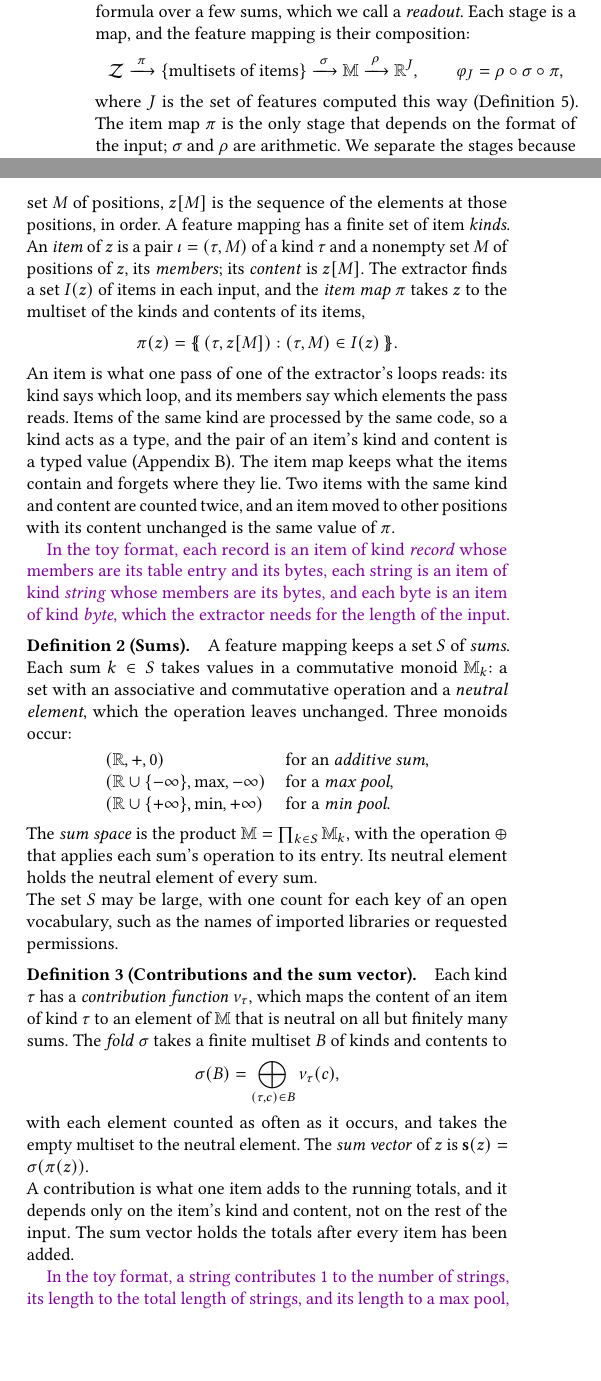
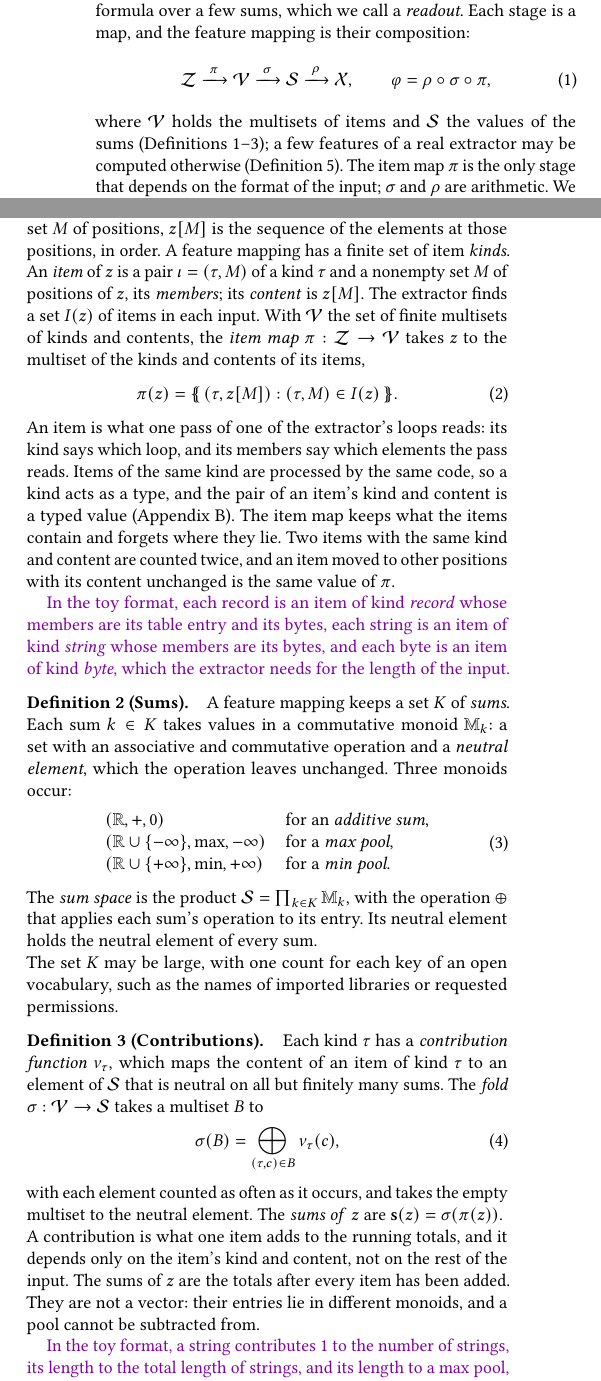
Before and after one commit to lkurlandski/ProvExp, a LaTeX paper (manuscript/main.tex, which reads manuscript/_d_framework.tex): two parts of the columns of page 2 of 14, joined at a grey line, cut so that both start at the same text, the shorter picture padded with empty space. Compiled offline with pdfLaTeX.

Commit message:
§3.1: numbered equations; spaces Z -> V -> S -> X (sums indexed by K); 'the sums of z' (not a vector); Definition 3 'Contributions'; J only in Definition 5
Co-Authored-By: Claude Opus 5.5 <noreply@anthropic.com>

```diff
--- a/manuscript/_d_framework.tex
+++ b/manuscript/_d_framework.tex
@@ -17,20 +17,23 @@ edit (\Cref{sec:fw:directions}), and a detector that is monotone in these direct
 \label{sec:fw:model}
 
 % Spine: docs/framework-design.md, Section 11 (approved 2026-11-05). Notation: lowercase Greek for the maps of the
-% factorization (pi, sigma, rho, nu); tau for kinds. The running example is in purple (runex) while drafted.
+% factorization (pi, sigma, rho, nu); calligraphic for the spaces they connect (Z, V, S, X); tau for kinds. The running
+% example is in purple (runex) while drafted.
 The feature mappings we study compute their features in three stages. They find the pieces of the input they
 analyze, which we call \emph{items}; they add what each item contributes to a set of running totals, which we call
 \emph{sums}; and they compute each feature by a formula over a few sums, which we call a \emph{readout}. Each stage is
 a map, and the feature mapping is their composition:
-\[
-  \mathcal{Z} \xrightarrow{\;\pi\;} \{\text{multisets of items}\} \xrightarrow{\;\sigma\;} \mathbb{M}
-  \xrightarrow{\;\rho\;} \mathbb{R}^{J},
+\begin{equation}
+  \label{eq:fw:factorization}
+  \mathcal{Z} \xrightarrow{\;\pi\;} \mathcal{V} \xrightarrow{\;\sigma\;} \mathcal{S}
+  \xrightarrow{\;\rho\;} \mathcal{X},
   \qquad
-  \varphi_J = \rho \circ \sigma \circ \pi,
-\]
-where $J$ is the set of features computed this way (Definition~\ref{def:fw:extractor}). The item map $\pi$ is the only stage
-that depends on the format of the input; $\sigma$ and $\rho$ are arithmetic. We separate the stages because an
-attacker's edit is simple to describe at the first, by the items it adds and removes, and hard to describe at the
+  \varphi = \rho \circ \sigma \circ \pi,
+\end{equation}
+where $\mathcal{V}$ holds the multisets of items and $\mathcal{S}$ the values of the sums
+(Definitions~\ref{def:fw:item}--\ref{def:fw:contributions}); a few features of a real extractor may be computed
+otherwise (Definition~\ref{def:fw:extractor}). The item map $\pi$ is the only stage that depends on the format of the
+input; $\sigma$ and $\rho$ are arithmetic. We separate the stages because an attacker's edit is simple to describe at the first, by the items it adds and removes, and hard to describe at the
 last, where one item can move many features. The shape is common: the static feature sets most used in malware
 detection and the flow statistics used in network intrusion detection have it (end of this subsection), and
 classifiers trained on them remain strong baselines in their domains~\cite{anderson2018ember,arp2014drebin}.
@@ -50,10 +53,12 @@ An input $z \in \mathcal{Z}$ is a finite sequence of elements, such as the bytes
 for a set $M$ of positions, $z[M]$ is the sequence of the elements at those positions, in order. A feature mapping has
 a finite set of item \emph{kinds}. An \emph{item} of $z$ is a pair $\iota = (\tau, M)$ of a kind $\tau$ and a nonempty
 set $M$ of positions of $z$, its \emph{members}; its \emph{content} is $z[M]$. The extractor finds a set $I(z)$ of
-items in each input, and the \emph{item map} $\pi$ takes $z$ to the multiset of the kinds and contents of its items,
-\[
+items in each input. With $\mathcal{V}$ the set of finite multisets of kinds and contents, the \emph{item map}
+$\pi: \mathcal{Z} \to \mathcal{V}$ takes $z$ to the multiset of the kinds and contents of its items,
+\begin{equation}
+  \label{eq:fw:items}
   \pi(z) = \mset{(\tau, z[M]) : (\tau, M) \in I(z)}.
-\]
+\end{equation}
 }
 
 \noindent An item is what one pass of one of the extractor's loops reads: its kind says which loop, and its members
@@ -70,38 +75,41 @@ the extractor needs for the length of the input.
 \definition[Sums]
 \label{def:fw:sums}
 {
-A feature mapping keeps a set $S$ of \emph{sums}. Each sum $k \in S$ takes values in a commutative monoid
+A feature mapping keeps a set $K$ of \emph{sums}. Each sum $k \in K$ takes values in a commutative monoid
 $\mathbb{M}_k$: a set with an associative and commutative operation and a \emph{neutral element}, which the operation
 leaves unchanged. Three monoids occur:
-\[
+\begin{equation}
+  \label{eq:fw:monoids}
   \begin{array}{@{}ll@{}}
     (\mathbb{R}, +, 0) & \text{for an \emph{additive sum},} \\
     (\mathbb{R} \cup \{-\infty\}, \max, -\infty) & \text{for a \emph{max pool},} \\
     (\mathbb{R} \cup \{+\infty\}, \min, +\infty) & \text{for a \emph{min pool}.}
   \end{array}
-\]
-The \emph{sum space} is the product $\mathbb{M} = \prod_{k \in S} \mathbb{M}_k$, with the operation $\oplus$ that
+\end{equation}
+The \emph{sum space} is the product $\mathcal{S} = \prod_{k \in K} \mathbb{M}_k$, with the operation $\oplus$ that
 applies each sum's operation to its entry. Its neutral element holds the neutral element of every sum.
 }
 
-\noindent The set $S$ may be large, with one count for each key of an open vocabulary, such as the names of imported
+\noindent The set $K$ may be large, with one count for each key of an open vocabulary, such as the names of imported
 libraries or requested permissions.
 
-\definition[Contributions and the sum vector]
+\definition[Contributions]
 \label{def:fw:contributions}
 {
 Each kind $\tau$ has a \emph{contribution function} $\nu_\tau$, which maps the content of an item of kind $\tau$ to an
-element of $\mathbb{M}$ that is neutral on all but finitely many sums. The \emph{fold} $\sigma$ takes a finite
-multiset $B$ of kinds and contents to
-\[
+element of $\mathcal{S}$ that is neutral on all but finitely many sums. The \emph{fold}
+$\sigma: \mathcal{V} \to \mathcal{S}$ takes a multiset $B$ to
+\begin{equation}
+  \label{eq:fw:fold}
   \sigma(B) = \bigoplus_{(\tau, c) \in B} \nu_\tau(c),
-\]
-with each element counted as often as it occurs, and takes the empty multiset to the neutral element. The
-\emph{sum vector} of $z$ is $\mathbf{s}(z) = \sigma(\pi(z))$.
+\end{equation}
+with each element counted as often as it occurs, and takes the empty multiset to the neutral element. The \emph{sums
+of} $z$ are $\mathbf{s}(z) = \sigma(\pi(z))$.
 }
 
 \noindent A contribution is what one item adds to the running totals, and it depends only on the item's kind and
-content, not on the rest of the input. The sum vector holds the totals after every item has been added.
+content, not on the rest of the input. The sums of $z$ are the totals after every item has been added. They are not a
+vector: their entries lie in different monoids, and a pool cannot be subtracted from.
 \begin{runex}
 In the toy format, a string contributes 1 to the number of strings, its length to the total length of strings, and its
 length to a max pool, the longest string. A byte contributes 1 to the length of the input, and a record contributes
```
Also changed, not shown: docs/writing-spec.md (+6 -0 lines), manuscript/_i2_types.tex (+3 -2 lines), manuscript/_i_symbols.tex (+7 -5 lines), manuscript/_d_framework.tex (39 more changed lines).
